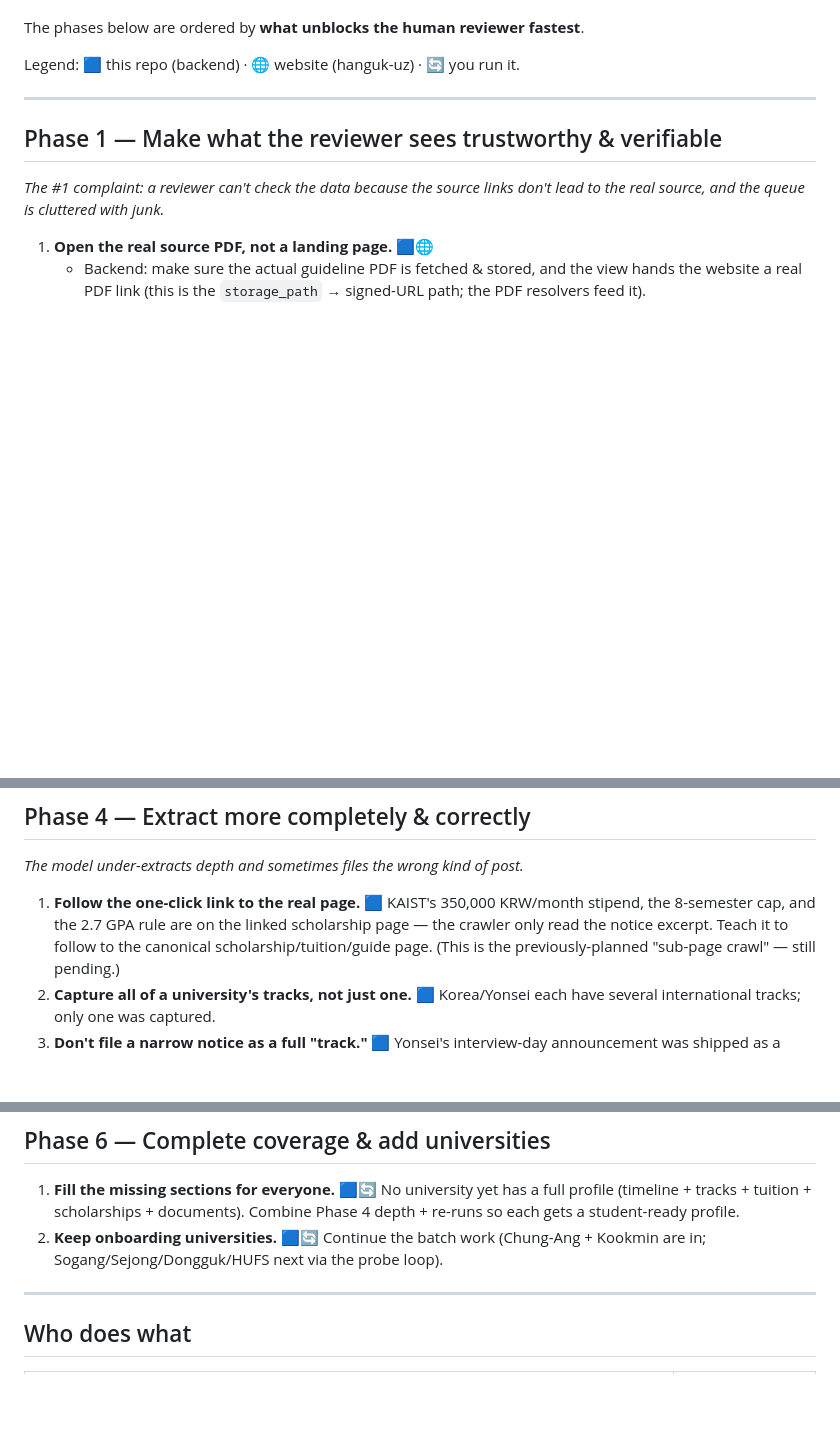
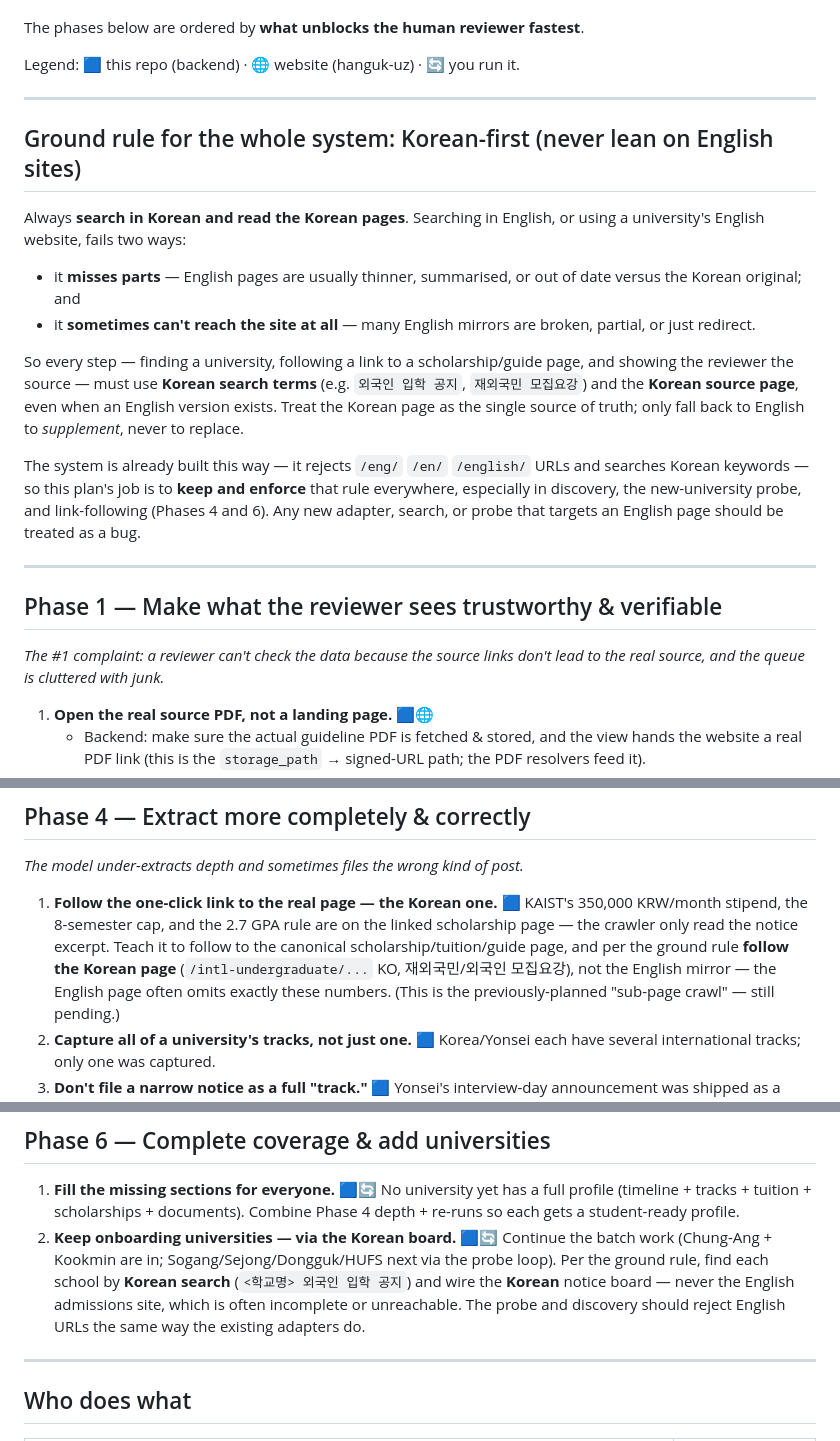
Before and after one commit to asrbekshokirovich-bot/hanguk_app, a Markdown page: docs/uni_db/system_correction_upgrade_plan.md, 3 parts joined by grey strips. Rendered like a GitHub page; blank space fills up the shorter version.

Commit message:
docs(uni_db): add Korean-first ground rule to the upgrade plan
Per owner guidance: searching in English or using a university's English
site misses content and sometimes can't reach the site at all. Adds a
system-wide ground rule — always search in Korean and read the Korean source
page (the Korean page is the source of truth; English only supplements) —
and threads it through Phase 4 (follow the Korean scholarship/guide page, not
the English mirror) and Phase 6 (onboard via Korean search + the Korean
board, reject English URLs). Reinforces the existing /eng/ rejection.

https://claude.ai/code/session_01DP63NPNxHD59TQBpT5au5i

```diff
--- a/docs/uni_db/system_correction_upgrade_plan.md
+++ b/docs/uni_db/system_correction_upgrade_plan.md
@@ -27,6 +27,30 @@ into three buckets:
 The phases below are ordered by **what unblocks the human reviewer fastest**.
 
 Legend: 🟦 this repo (backend) · 🌐 website (hanguk-uz) · 🔄 you run it.
+
+---
+
+## Ground rule for the whole system: Korean-first (never lean on English sites)
+
+Always **search in Korean and read the Korean pages**. Searching in English,
+or using a university's English website, fails two ways:
+
+- it **misses parts** — English pages are usually thinner, summarised, or out
+  of date versus the Korean original; and
+- it **sometimes can't reach the site at all** — many English mirrors are
+  broken, partial, or just redirect.
+
+So every step — finding a university, following a link to a scholarship/guide
+page, and showing the reviewer the source — must use **Korean search terms**
+(e.g. `외국인 입학 공지`, `재외국민 모집요강`) and the **Korean source page**,
+even when an English version exists. Treat the Korean page as the single
+source of truth; only fall back to English to *supplement*, never to replace.
+
+The system is already built this way — it rejects `/eng/` `/en/` `/english/`
+URLs and searches Korean keywords — so this plan's job is to **keep and
+enforce** that rule everywhere, especially in discovery, the new-university
+probe, and link-following (Phases 4 and 6). Any new adapter, search, or probe
+that targets an English page should be treated as a bug.
 
 ---
 
@@ -98,10 +122,13 @@ to the visible fields._
 
 _The model under-extracts depth and sometimes files the wrong kind of post._
 
-1. **Follow the one-click link to the real page.** 🟦 KAIST's 350,000 KRW/month
-   stipend, the 8-semester cap, and the 2.7 GPA rule are on the linked
-   scholarship page — the crawler only read the notice excerpt. Teach it to
-   follow to the canonical scholarship/tuition/guide page.
+1. **Follow the one-click link to the real page — the Korean one.** 🟦 KAIST's
+   350,000 KRW/month stipend, the 8-semester cap, and the 2.7 GPA rule are on
+   the linked scholarship page — the crawler only read the notice excerpt.
+   Teach it to follow to the canonical scholarship/tuition/guide page, and per
+   the ground rule **follow the Korean page** (`/intl-undergraduate/...` KO,
+   재외국민/외국인 모집요강), not the English mirror — the English page often
+   omits exactly these numbers.
    (This is the previously-planned "sub-page crawl" — still pending.)
 2. **Capture all of a university's tracks, not just one.** 🟦 Korea/Yonsei
    each have several international tracks; only one was captured.
@@ -131,8 +158,13 @@ _The model under-extracts depth and sometimes files the wrong kind of post._
 1. **Fill the missing sections for everyone.** 🟦🔄 No university yet has a
    full profile (timeline + tracks + tuition + scholarships + documents).
    Combine Phase 4 depth + re-runs so each gets a student-ready profile.
-2. **Keep onboarding universities.** 🟦🔄 Continue the batch work (Chung-Ang +
-   Kookmin are in; Sogang/Sejong/Dongguk/HUFS next via the probe loop).
+2. **Keep onboarding universities — via the Korean board.** 🟦🔄 Continue the
+   batch work (Chung-Ang + Kookmin are in; Sogang/Sejong/Dongguk/HUFS next via
+   the probe loop). Per the ground rule, find each school by **Korean search**
+   (`<학교명> 외국인 입학 공지`) and wire the **Korean** notice board — never
+   the English admissions site, which is often incomplete or unreachable. The
+   probe and discovery should reject English URLs the same way the existing
+   adapters do.
 
 ---
 
```
